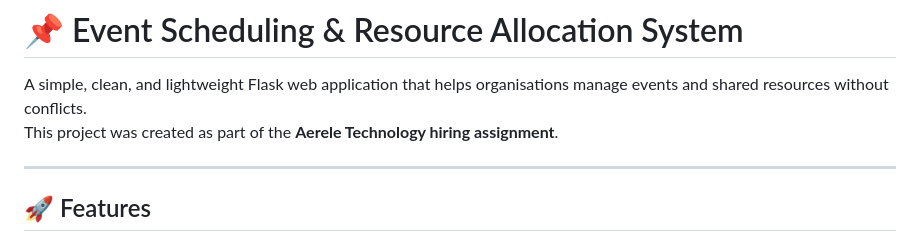
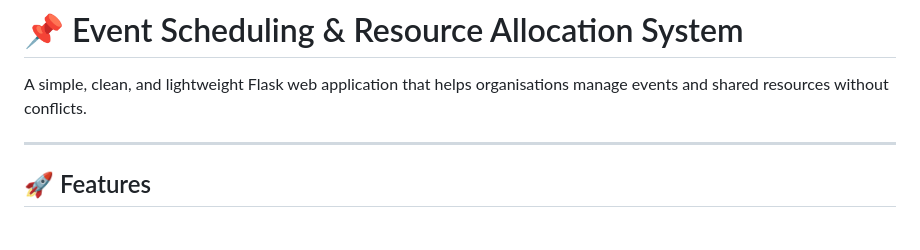
Before and after one commit to DEVAPRASATH-dp/Event-Scheduling-Resource-Allocation-System, a Markdown page: README.md, the part around the change. GitHub-like rendering.

Commit message:
Update README
Removed mention of Aerele Technology hiring assignment.

```diff
--- a/README.md
+++ b/README.md
@@ -1,7 +1,7 @@
 # 📌 Event Scheduling & Resource Allocation System
 
 A simple, clean, and lightweight Flask web application that helps organisations manage events and shared resources without conflicts.
-This project was created as part of the **Aerele Technology hiring assignment**.
+
 
 ---
 
```
